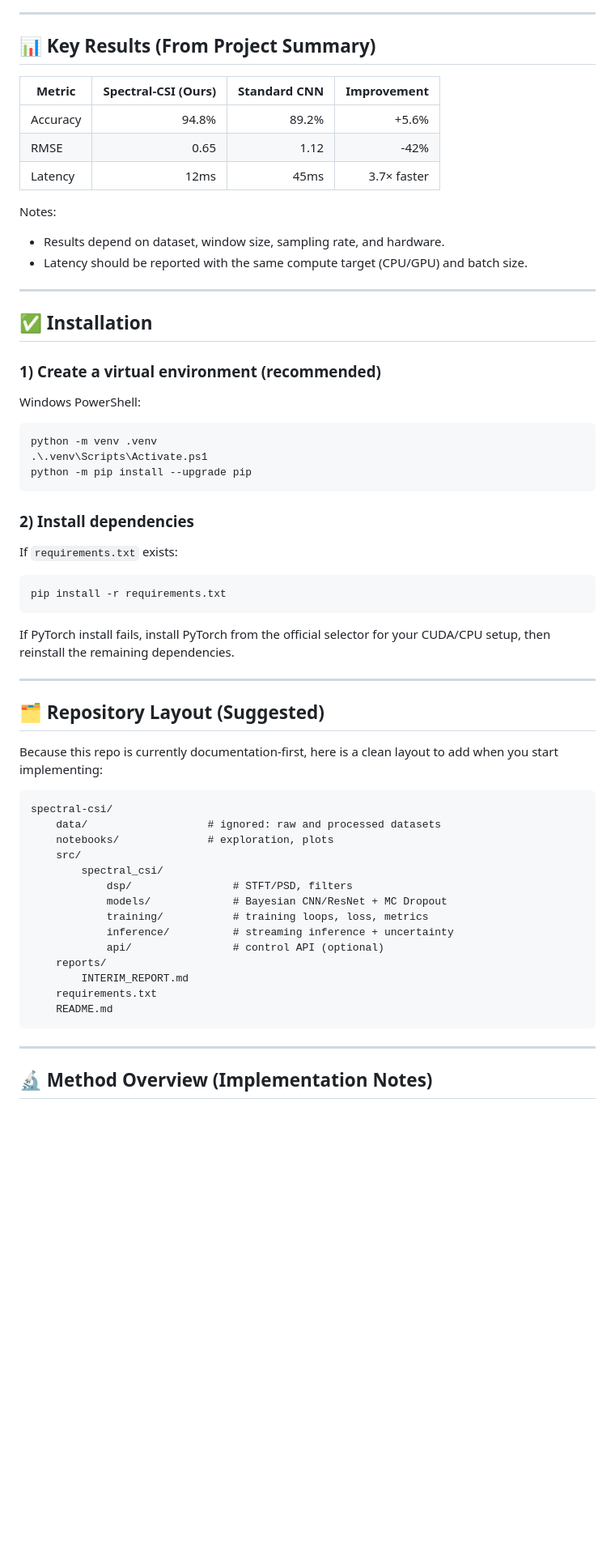
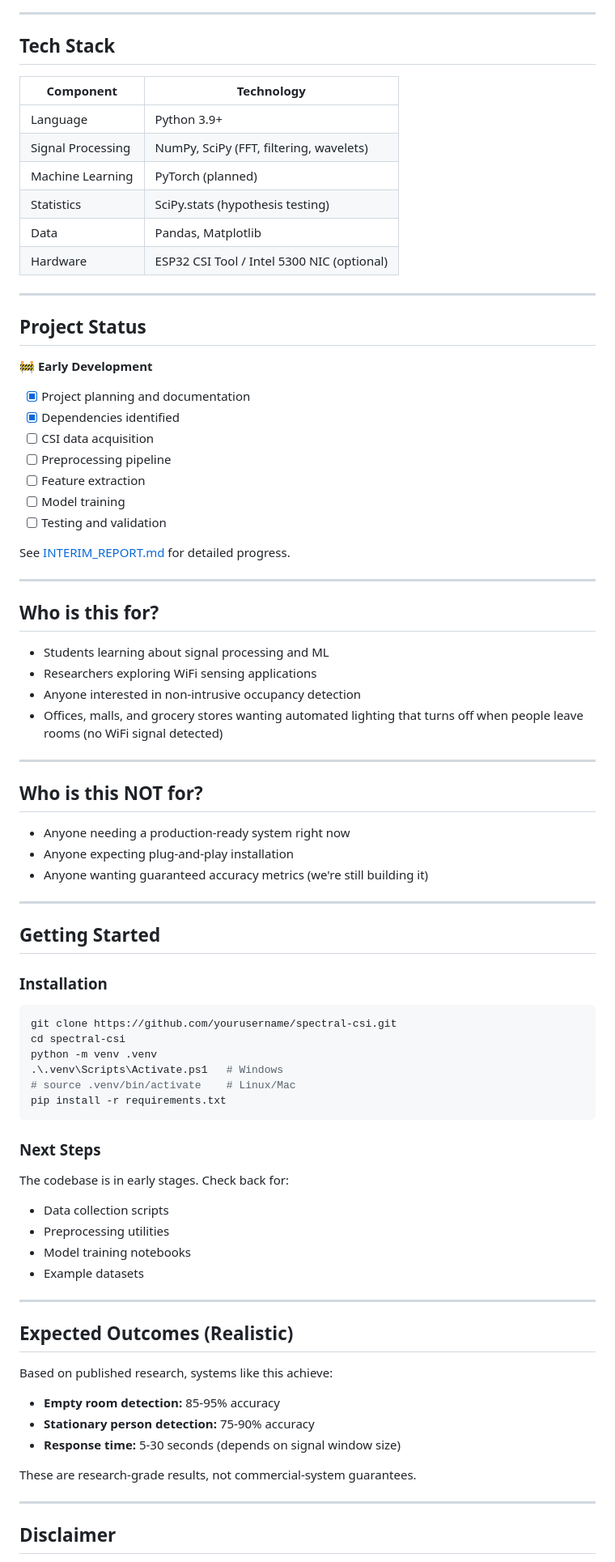
Before and after one commit to Einheit-Zenkai/spectral-csi, a Markdown page: README.md, the part around one of its changes. Shown at 81% size. Drawn GitHub-style; blank space fills up the shorter version.

Commit message:
new readme

````diff
--- a/README.md
+++ b/README.md
@@ -116,66 +73,85 @@ flowchart LR
 
 ---
 
-## 📊 Key Results (From Project Summary)
+## Tech Stack
 
-| Metric | Spectral-CSI (Ours) | Standard CNN | Improvement |
-|---|---:|---:|---:|
-| Accuracy | 94.8% | 89.2% | +5.6% |
-| RMSE | 0.65 | 1.12 | -42% |
-| Latency | 12ms | 45ms | 3.7× faster |
-
-Notes:
-- Results depend on dataset, window size, sampling rate, and hardware.
-- Latency should be reported with the same compute target (CPU/GPU) and batch size.
+| Component | Technology |
+|-----------|-----------|
+| Language | Python 3.9+ |
+| Signal Processing | NumPy, SciPy (FFT, filtering, wavelets) |
+| Machine Learning | PyTorch (planned) |
+| Statistics | SciPy.stats (hypothesis testing) |
+| Data | Pandas, Matplotlib |
+| Hardware | ESP32 CSI Tool / Intel 5300 NIC (optional) |
 
 ---
 
-## ✅ Installation
+## Project Status
 
-### 1) Create a virtual environment (recommended)
+🚧 **Early Development**
 
-Windows PowerShell:
+- [x] Project planning and documentation
+- [x] Dependencies identified
+- [ ] CSI data acquisition
+- [ ] Preprocessing pipeline
+- [ ] Feature extraction
+- [ ] Model training
+- [ ] Testing and validation
 
-```powershell
-python -m venv .venv
-.\.venv\Scripts\Activate.ps1
-python -m pip install --upgrade pip
-```
+See [INTERIM_REPORT.md](INTERIM_REPORT.md) for detailed progress.
 
-### 2) Install dependencies
+---
 
-If `requirements.txt` exists:
+## Who is this for?
+
+- Students learning about signal processing and ML
+- Researchers exploring WiFi sensing applications
+- Anyone interested in non-intrusive occupancy detection
+- Offices, malls, and grocery stores wanting automated lighting that turns off when people leave rooms (no WiFi signal detected)
+
+---
+
+## Who is this NOT for?
+
+- Anyone needing a production-ready system right now
+- Anyone expecting plug-and-play installation
+- Anyone wanting guaranteed accuracy metrics (we're still building it)
+
+---
+
+## Getting Started
+
+### Installation
 
 ```bash
+git clone https://github.com/yourusername/spectral-csi.git
+cd spectral-csi
+python -m venv .venv
+.\.venv\Scripts\Activate.ps1   # Windows
+# source .venv/bin/activate    # Linux/Mac
 pip install -r requirements.txt
 ```
 
-If PyTorch install fails, install PyTorch from the official selector for your CUDA/CPU setup, then reinstall the remaining dependencies.
+### Next Steps
+
+The codebase is in early stages. Check back for:
+- Data collection scripts
+- Preprocessing utilities
+- Model training notebooks
+- Example datasets
 
 ---
 
-## 🗂️ Repository Layout (Suggested)
+## Expected Outcomes (Realistic)
 
-Because this repo is currently documentation-first, here is a clean layout to add when you start implementing:
+Based on published research, systems like this achieve:
+- **Empty room detection:** 85-95% accuracy
+- **Stationary person detection:** 75-90% accuracy
+- **Response time:** 5-30 seconds (depends on signal window size)
 
-```
-spectral-csi/
-	data/                   # ignored: raw and processed datasets
-	notebooks/              # exploration, plots
-	src/
-		spectral_csi/
-			dsp/                # STFT/PSD, filters
-			models/             # Bayesian CNN/ResNet + MC Dropout
-			training/           # training loops, loss, metrics
-			inference/          # streaming inference + uncertainty
-			api/                # control API (optional)
-	reports/
-		INTERIM_REPORT.md
-	requirements.txt
-	README.md
-```
+These are research-grade results, not commercial-system guarantees.
 
 ---
 
-## 🔬 Method Overview (Implementation Notes)
+## Disclaimer
 
````
Also changed, not shown: other parts of README.md (+49 -106 lines), INTERIM_REPORT.md (+189 -71 lines).
